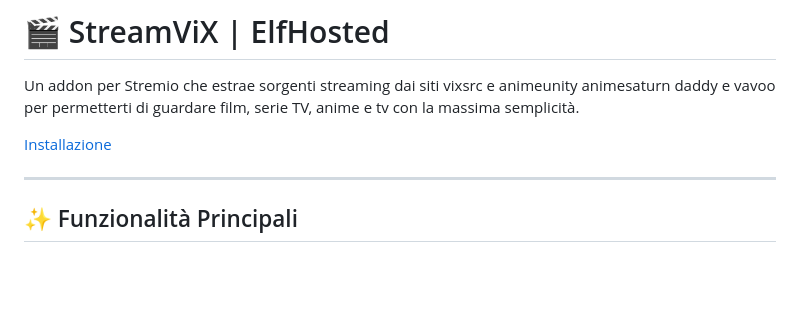
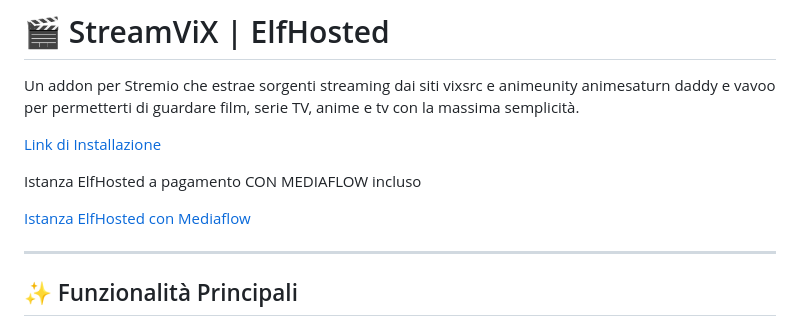
Before and after one commit to xlab992/vstorm, a Markdown page: README.md, the part around the change. GitHub-like rendering; blank space fills up the shorter version.

```diff
--- a/README.md
+++ b/README.md
@@ -5,7 +5,12 @@
 
 Un addon per Stremio che estrae sorgenti streaming dai siti vixsrc e animeunity animesaturn daddy e vavoo per permetterti di guardare film, serie TV, anime e tv con la massima semplicità.
 
-[Installazione](https://streamvix.hayd.uk/)
+[Link di Installazione](https://streamvix.hayd.uk/)
+
+Istanza ElfHosted a pagamento CON MEDIAFLOW incluso
+
+[Istanza ElfHosted con Mediaflow](https://store.elfhosted.com/product/streamvix/)
+
 
 ---
 
```
